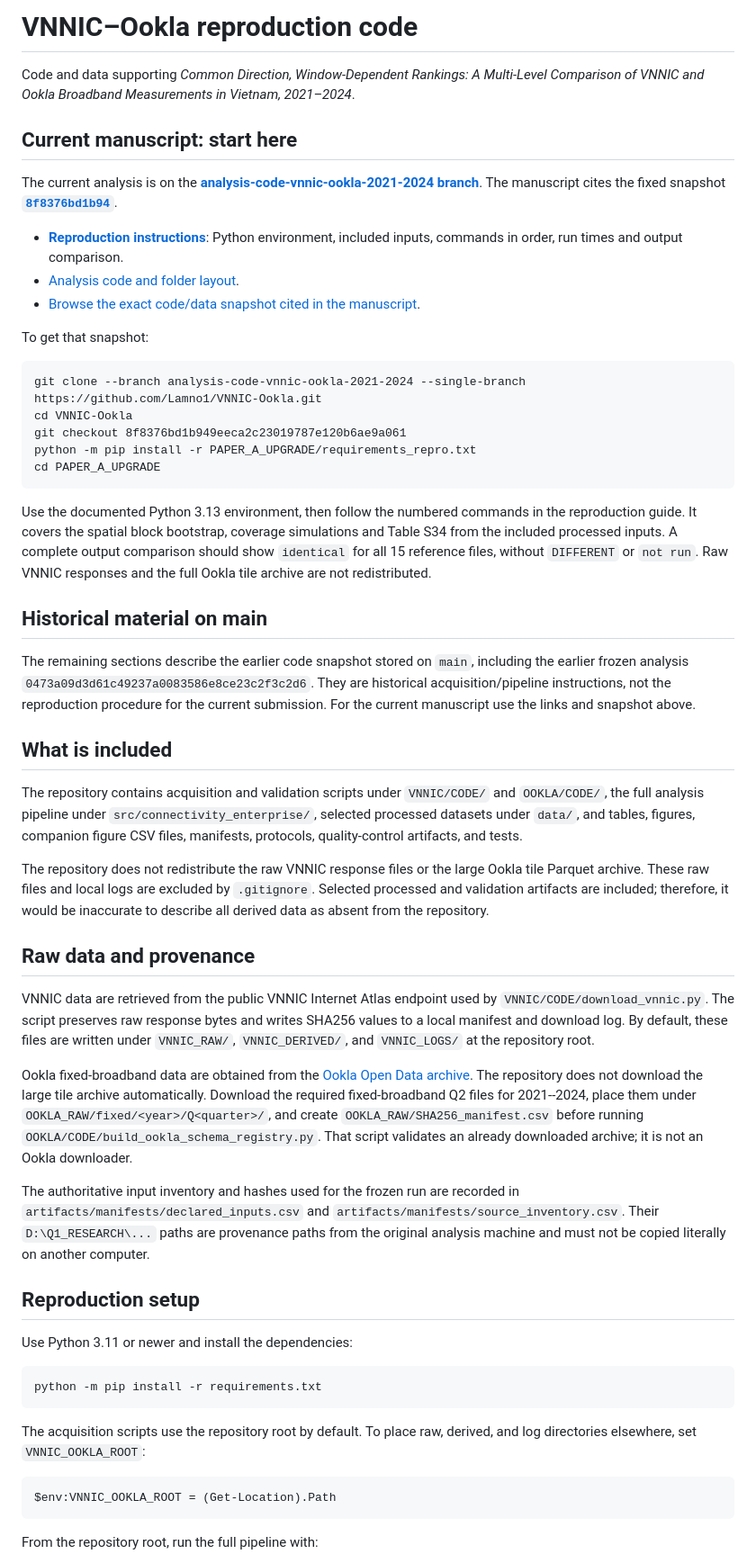
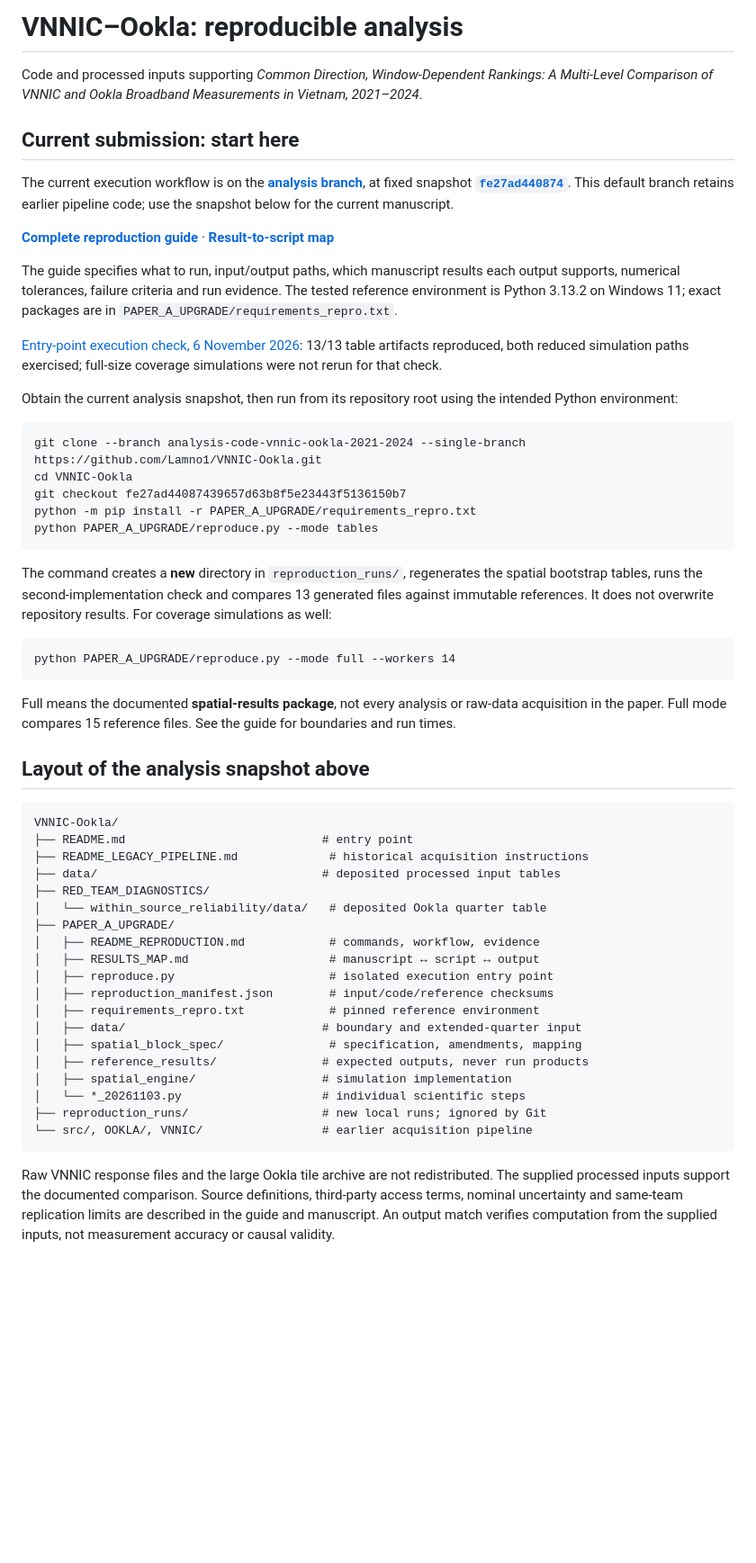
Before and after one commit to Lamno1/VNNIC-Ookla, a Markdown page: README.md, the part around one of its changes. Shown at 90% size. Rendered like a GitHub page; blank space fills up the shorter version.

Commit message:
docs: expose tested execution workflow on repository landing page

````diff
--- a/README.md
+++ b/README.md
@@ -1,58 +1,58 @@
-# VNNIC–Ookla reproduction code
+# VNNIC–Ookla: reproducible analysis
 
-Code and data supporting *Common Direction, Window-Dependent Rankings: A Multi-Level Comparison of VNNIC and Ookla Broadband Measurements in Vietnam, 2021–2024*.
+Code and processed inputs supporting *Common Direction, Window-Dependent Rankings: A Multi-Level Comparison of VNNIC and Ookla Broadband Measurements in Vietnam, 2021–2024*.
 
-## Current manuscript: start here
+## Current submission: start here
 
-The current analysis is on the **[analysis-code-vnnic-ookla-2021-2024 branch](https://github.com/Lamno1/VNNIC-Ookla/tree/analysis-code-vnnic-ookla-2021-2024)**. The manuscript cites the fixed snapshot **[`8f8376bd1b94`](https://github.com/Lamno1/VNNIC-Ookla/tree/8f8376bd1b949eeca2c23019787e120b6ae9a061)**.
+The current execution workflow is on the **[analysis branch](https://github.com/Lamno1/VNNIC-Ookla/tree/analysis-code-vnnic-ookla-2021-2024)**, at fixed snapshot **[`fe27ad440874`](https://github.com/Lamno1/VNNIC-Ookla/tree/fe27ad44087439657d63b8f5e23443f5136150b7)**. This default branch retains earlier pipeline code; use the snapshot below for the current manuscript.
 
-- **[Reproduction instructions](https://github.com/Lamno1/VNNIC-Ookla/blob/8f8376bd1b949eeca2c23019787e120b6ae9a061/PAPER_A_UPGRADE/README_REPRODUCTION.md)**: Python environment, included inputs, commands in order, run times and output comparison.
-- [Analysis code and folder layout](https://github.com/Lamno1/VNNIC-Ookla/blob/8f8376bd1b949eeca2c23019787e120b6ae9a061/PAPER_A_UPGRADE/README_ANALYSIS_CODE.md).
-- [Browse the exact code/data snapshot cited in the manuscript](https://github.com/Lamno1/VNNIC-Ookla/tree/8f8376bd1b949eeca2c23019787e120b6ae9a061).
+**[Complete reproduction guide](https://github.com/Lamno1/VNNIC-Ookla/blob/fe27ad44087439657d63b8f5e23443f5136150b7/PAPER_A_UPGRADE/README_REPRODUCTION.md)** · **[Result-to-script map](https://github.com/Lamno1/VNNIC-Ookla/blob/fe27ad44087439657d63b8f5e23443f5136150b7/PAPER_A_UPGRADE/RESULTS_MAP.md)**
 
-To get that snapshot:
+The guide specifies what to run, input/output paths, which manuscript results each output supports, numerical tolerances, failure criteria and run evidence. The tested reference environment is Python 3.13.2 on Windows 11; exact packages are in `PAPER_A_UPGRADE/requirements_repro.txt`.
+
+[Entry-point execution check, 6 November 2026](https://github.com/Lamno1/VNNIC-Ookla/blob/fe27ad44087439657d63b8f5e23443f5136150b7/PAPER_A_UPGRADE/VALIDATION_REPRODUCTION_20261106.md): 13/13 table artifacts reproduced, both reduced simulation paths exercised; full-size coverage simulations were not rerun for that check.
+
+Obtain the current analysis snapshot, then run from its repository root using the intended Python environment:
 
 ```text
 git clone --branch analysis-code-vnnic-ookla-2021-2024 --single-branch https://github.com/Lamno1/VNNIC-Ookla.git
 cd VNNIC-Ookla
-git checkout 8f8376bd1b949eeca2c23019787e120b6ae9a061
+git checkout fe27ad44087439657d63b8f5e23443f5136150b7
 python -m pip install -r PAPER_A_UPGRADE/requirements_repro.txt
-cd PAPER_A_UPGRADE
+python PAPER_A_UPGRADE/reproduce.py --mode tables
 ```
 
-Use the documented Python 3.13 environment, then follow the numbered commands in the reproduction guide. It covers the spatial block bootstrap, coverage simulations and Table S34 from the included processed inputs. A complete output comparison should show `identical` for all 15 reference files, without `DIFFERENT` or `not run`. Raw VNNIC responses and the full Ookla tile archive are not redistributed.
+The command creates a **new** directory in `reproduction_runs/`, regenerates the spatial bootstrap tables, runs the second-implementation check and compares 13 generated files against immutable references. It does not overwrite repository results. For coverage simulations as well:
 
-## Historical material on main
-
-The remaining sections describe the earlier code snapshot stored on `main`, including the earlier frozen analysis `0473a09d3d61c49237a0083586e8ce23c2f3c2d6`. They are historical acquisition/pipeline instructions, not the reproduction procedure for the current submission. For the current manuscript use the links and snapshot above.
-
-## What is included
-
-The repository contains acquisition and validation scripts under `VNNIC/CODE/` and `OOKLA/CODE/`, the full analysis pipeline under `src/connectivity_enterprise/`, selected processed datasets under `data/`, and tables, figures, companion figure CSV files, manifests, protocols, quality-control artifacts, and tests.
-
-The repository does not redistribute the raw VNNIC response files or the large Ookla tile Parquet archive. These raw files and local logs are excluded by `.gitignore`. Selected processed and validation artifacts are included; therefore, it would be inaccurate to describe all derived data as absent from the repository.
-
-## Raw data and provenance
-
-VNNIC data are retrieved from the public VNNIC Internet Atlas endpoint used by `VNNIC/CODE/download_vnnic.py`. The script preserves raw response bytes and writes SHA256 values to a local manifest and download log. By default, these files are written under `VNNIC_RAW/`, `VNNIC_DERIVED/`, and `VNNIC_LOGS/` at the repository root.
-
-Ookla fixed-broadband data are obtained from the [Ookla Open Data archive](https://registry.opendata.aws/speedtest-global-performance/). The repository does not download the large tile archive automatically. Download the required fixed-broadband Q2 files for 2021--2024, place them under `OOKLA_RAW/fixed/<year>/Q<quarter>/`, and create `OOKLA_RAW/SHA256_manifest.csv` before running `OOKLA/CODE/build_ookla_schema_registry.py`. That script validates an already downloaded archive; it is not an Ookla downloader.
-
-The authoritative input inventory and hashes used for the frozen run are recorded in `artifacts/manifests/declared_inputs.csv` and `artifacts/manifests/source_inventory.csv`. Their `D:\Q1_RESEARCH\...` paths are provenance paths from the original analysis machine and must not be copied literally on another computer.
-
-## Reproduction setup
-
-Use Python 3.11 or newer and install the dependencies:
-
-```powershell
-python -m pip install -r requirements.txt
+```text
+python PAPER_A_UPGRADE/reproduce.py --mode full --workers 14
 ```
 
-The acquisition scripts use the repository root by default. To place raw, derived, and log directories elsewhere, set `VNNIC_OOKLA_ROOT`:
+Full means the documented **spatial-results package**, not every analysis or raw-data acquisition in the paper. Full mode compares 15 reference files. See the guide for boundaries and run times.
 
-```powershell
-$env:VNNIC_OOKLA_ROOT = (Get-Location).Path
+## Layout of the analysis snapshot above
+
+```text
+VNNIC-Ookla/
+├── README.md                            # entry point
+├── README_LEGACY_PIPELINE.md             # historical acquisition instructions
+├── data/                                # deposited processed input tables
+├── RED_TEAM_DIAGNOSTICS/
+│   └── within_source_reliability/data/   # deposited Ookla quarter table
+├── PAPER_A_UPGRADE/
+│   ├── README_REPRODUCTION.md            # commands, workflow, evidence
+│   ├── RESULTS_MAP.md                    # manuscript ↔ script ↔ output
+│   ├── reproduce.py                      # isolated execution entry point
+│   ├── reproduction_manifest.json        # input/code/reference checksums
+│   ├── requirements_repro.txt            # pinned reference environment
+│   ├── data/                            # boundary and extended-quarter input
+│   ├── spatial_block_spec/               # specification, amendments, mapping
+│   ├── reference_results/               # expected outputs, never run products
+│   ├── spatial_engine/                  # simulation implementation
+│   └── *_20261103.py                    # individual scientific steps
+├── reproduction_runs/                   # new local runs; ignored by Git
+└── src/, OOKLA/, VNNIC/                 # earlier acquisition pipeline
 ```
 
-From the repository root, run the full pipeline with:
+Raw VNNIC response files and the large Ookla tile archive are not redistributed. The supplied processed inputs support the documented comparison. Source definitions, third-party access terms, nominal uncertainty and same-team replication limits are described in the guide and manuscript. An output match verifies computation from the supplied inputs, not measurement accuracy or causal validity.
 
````
Also changed, not shown: other parts of README.md (+1 -28 lines).
